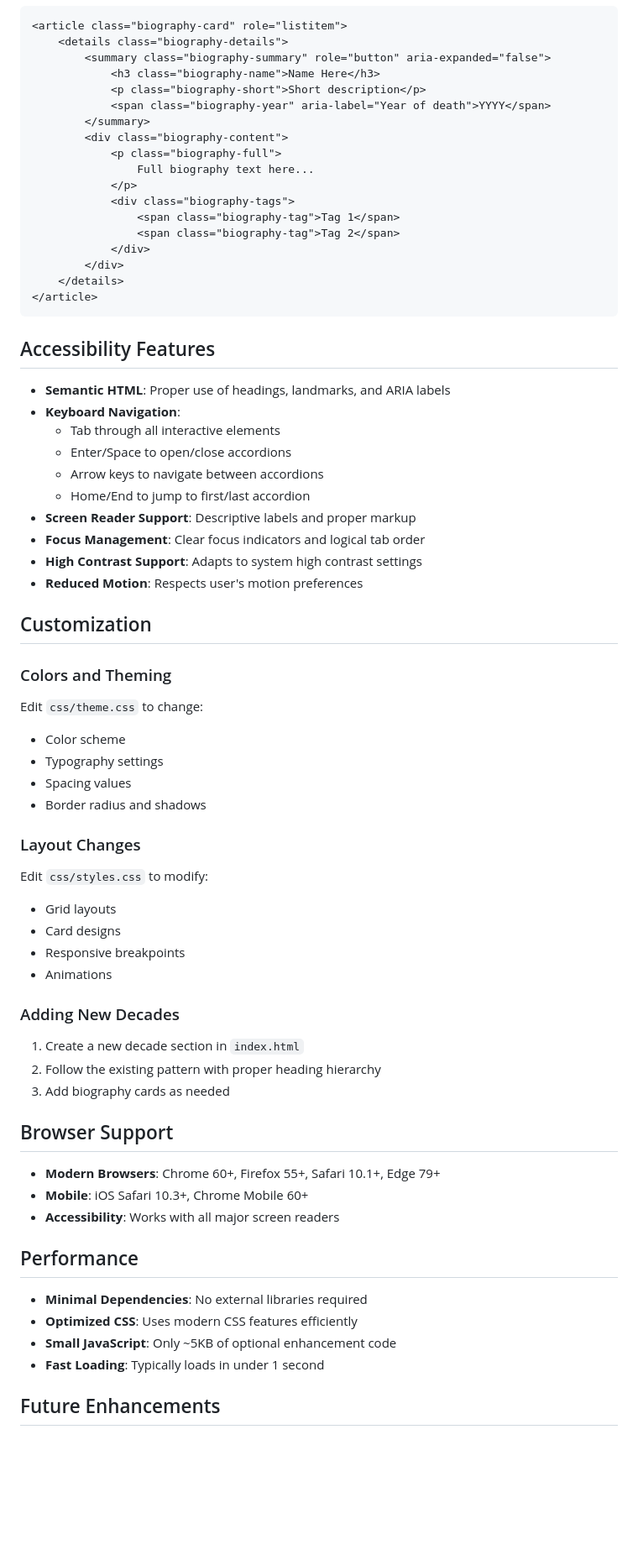
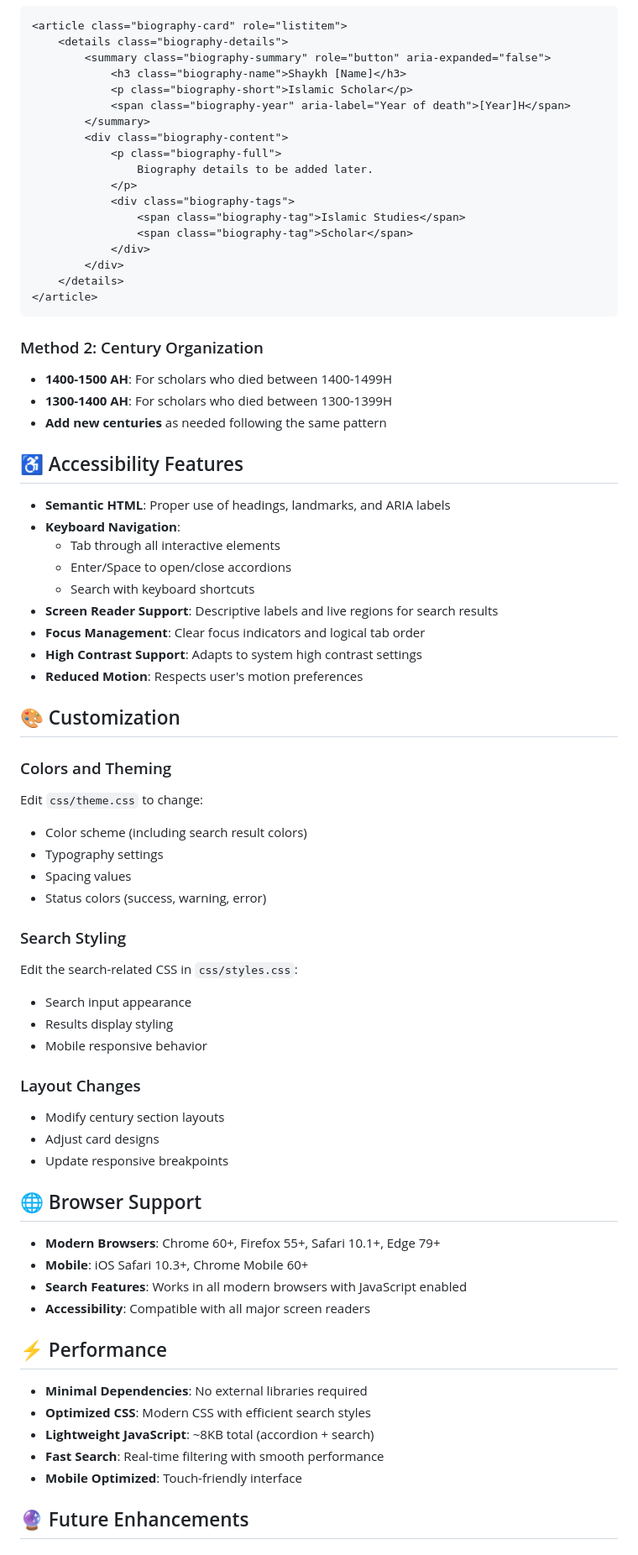
Before and after one commit to MohamedDousa/Contemporary-Scholars, a Markdown page: README.md, the part around one of its changes. Shown at 84% size. GitHub-like rendering; blank space fills up the shorter version.

````diff
--- a/README.md
+++ b/README.md
@@ -66,69 +73,74 @@ For development:
 <article class="biography-card" role="listitem">
     <details class="biography-details">
         <summary class="biography-summary" role="button" aria-expanded="false">
-            <h3 class="biography-name">Name Here</h3>
-            <p class="biography-short">Short description</p>
-            <span class="biography-year" aria-label="Year of death">YYYY</span>
+            <h3 class="biography-name">Shaykh [Name]</h3>
+            <p class="biography-short">Islamic Scholar</p>
+            <span class="biography-year" aria-label="Year of death">[Year]H</span>
         </summary>
         <div class="biography-content">
             <p class="biography-full">
-                Full biography text here...
+                Biography details to be added later.
             </p>
             <div class="biography-tags">
-                <span class="biography-tag">Tag 1</span>
-                <span class="biography-tag">Tag 2</span>
+                <span class="biography-tag">Islamic Studies</span>
+                <span class="biography-tag">Scholar</span>
             </div>
         </div>
     </details>
 </article>
 ```
 
-## Accessibility Features
+### Method 2: Century Organization
+- **1400-1500 AH**: For scholars who died between 1400-1499H
+- **1300-1400 AH**: For scholars who died between 1300-1399H
+- **Add new centuries** as needed following the same pattern
+
+## ♿ Accessibility Features
 
 - **Semantic HTML**: Proper use of headings, landmarks, and ARIA labels
 - **Keyboard Navigation**:
   - Tab through all interactive elements
   - Enter/Space to open/close accordions
-  - Arrow keys to navigate between accordions
-  - Home/End to jump to first/last accordion
-- **Screen Reader Support**: Descriptive labels and proper markup
+  - Search with keyboard shortcuts
+- **Screen Reader Support**: Descriptive labels and live regions for search results
 - **Focus Management**: Clear focus indicators and logical tab order
 - **High Contrast Support**: Adapts to system high contrast settings
 - **Reduced Motion**: Respects user's motion preferences
 
-## Customization
+## 🎨 Customization
 
 ### Colors and Theming
 Edit `css/theme.css` to change:
-- Color scheme
+- Color scheme (including search result colors)
 - Typography settings
 - Spacing values
-- Border radius and shadows
+- Status colors (success, warning, error)
+
+### Search Styling
+Edit the search-related CSS in `css/styles.css`:
+- Search input appearance
+- Results display styling
+- Mobile responsive behavior
 
 ### Layout Changes
-Edit `css/styles.css` to modify:
-- Grid layouts
-- Card designs
-- Responsive breakpoints
-- Animations
+- Modify century section layouts
+- Adjust card designs
+- Update responsive breakpoints
 
-### Adding New Decades
-1. Create a new decade section in `index.html`
-2. Follow the existing pattern with proper heading hierarchy
-3. Add biography cards as needed
-
-## Browser Support
+## 🌐 Browser Support
 
 - **Modern Browsers**: Chrome 60+, Firefox 55+, Safari 10.1+, Edge 79+
 - **Mobile**: iOS Safari 10.3+, Chrome Mobile 60+
-- **Accessibility**: Works with all major screen readers
+- **Search Features**: Works in all modern browsers with JavaScript enabled
+- **Accessibility**: Compatible with all major screen readers
 
-## Performance
+## ⚡ Performance
 
 - **Minimal Dependencies**: No external libraries required
-- **Optimized CSS**: Uses modern CSS features efficiently
-- **Small JavaScript**: Only ~5KB of optional enhancement code
-- **Fast Loading**: Typically loads in under 1 second
+- **Optimized CSS**: Modern CSS with efficient search styles
+- **Lightweight JavaScript**: ~8KB total (accordion + search)
+- **Fast Search**: Real-time filtering with smooth performance
+- **Mobile Optimized**: Touch-friendly interface
 
-## Future Enhancements
+## 🔮 Future Enhancements
 
````
Also changed, not shown: other parts of README.md (+80 -64 lines).
